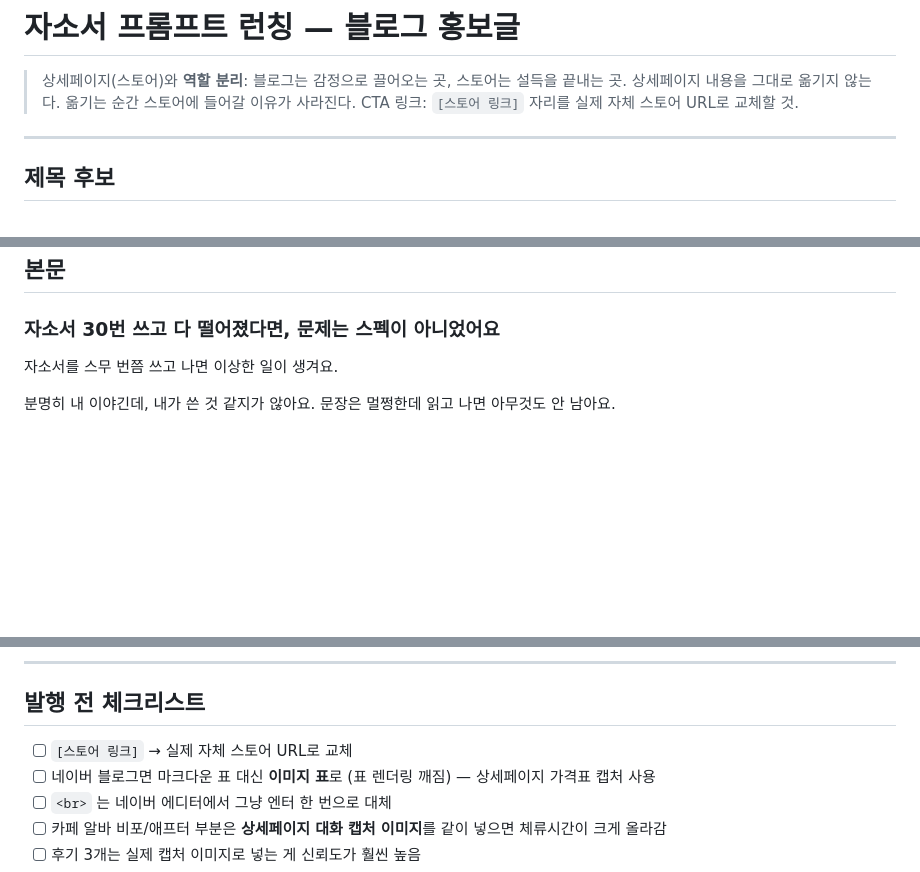
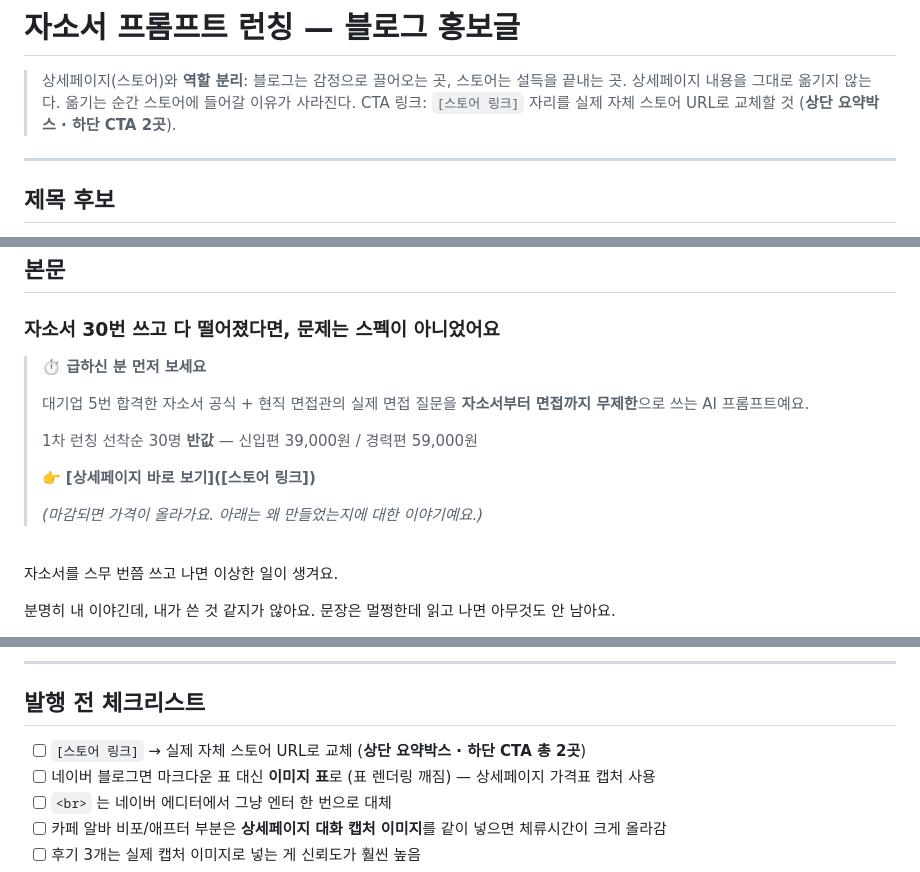
Before and after one commit to dadotbubu/yudit-studio, a Markdown page: docs/blog/자소서프롬프트_런칭_블로그글.md, 3 parts joined by grey strips. GitHub-like rendering; blank space fills up the shorter version.

Commit message:
블로그: 상단 요약박스 + 판매 링크 추가
제목 직후에 핵심 요약·런칭가·스토어 링크를 배치. 하단 CTA는 유지.

Co-Authored-By: Claude Opus 5 <noreply@anthropic.com>
Claude-Session: https://claude.ai/code/session_01SMkBtgsrqZTQNXaYHUsgv2

```diff
--- a/docs/blog/자소서프롬프트_런칭_블로그글.md
+++ b/docs/blog/자소서프롬프트_런칭_블로그글.md
@@ -2,7 +2,7 @@
 
 > 상세페이지(스토어)와 **역할 분리**: 블로그는 감정으로 끌어오는 곳, 스토어는 설득을 끝내는 곳.
 > 상세페이지 내용을 그대로 옮기지 않는다. 옮기는 순간 스토어에 들어갈 이유가 사라진다.
-> CTA 링크: `[스토어 링크]` 자리를 실제 자체 스토어 URL로 교체할 것.
+> CTA 링크: `[스토어 링크]` 자리를 실제 자체 스토어 URL로 교체할 것 (**상단 요약박스 · 하단 CTA 2곳**).
 
 ---
 
@@ -22,6 +22,19 @@
 ## 본문
 
 ### 자소서 30번 쓰고 다 떨어졌다면, 문제는 스펙이 아니었어요
+
+> **⏱ 급하신 분 먼저 보세요**
+>
+> 대기업 5번 합격한 자소서 공식 + 현직 면접관의 실제 면접 질문을
+> **자소서부터 면접까지 무제한**으로 쓰는 AI 프롬프트예요.
+>
+> 1차 런칭 선착순 30명 **반값** — 신입편 39,000원 / 경력편 59,000원
+>
+> 👉 **[상세페이지 바로 보기]([스토어 링크])**
+>
+> *(마감되면 가격이 올라가요. 아래는 왜 만들었는지에 대한 이야기예요.)*
+
+<br>
 
 자소서를 스무 번쯤 쓰고 나면 이상한 일이 생겨요.
 
@@ -254,7 +267,7 @@ ChatGPT · Gemini · Claude **3개 AI에서 전부 잘 나오는지 직접 검
 
 ## 발행 전 체크리스트
 
-- [ ] `[스토어 링크]` → 실제 자체 스토어 URL로 교체
+- [ ] `[스토어 링크]` → 실제 자체 스토어 URL로 교체 (**상단 요약박스 · 하단 CTA 총 2곳**)
 - [ ] 네이버 블로그면 마크다운 표 대신 **이미지 표**로 (표 렌더링 깨짐) — 상세페이지 가격표 캡처 사용
 - [ ] `<br>` 는 네이버 에디터에서 그냥 엔터 한 번으로 대체
 - [ ] 카페 알바 비포/애프터 부분은 **상세페이지 대화 캡처 이미지**를 같이 넣으면 체류시간이 크게 올라감
```
